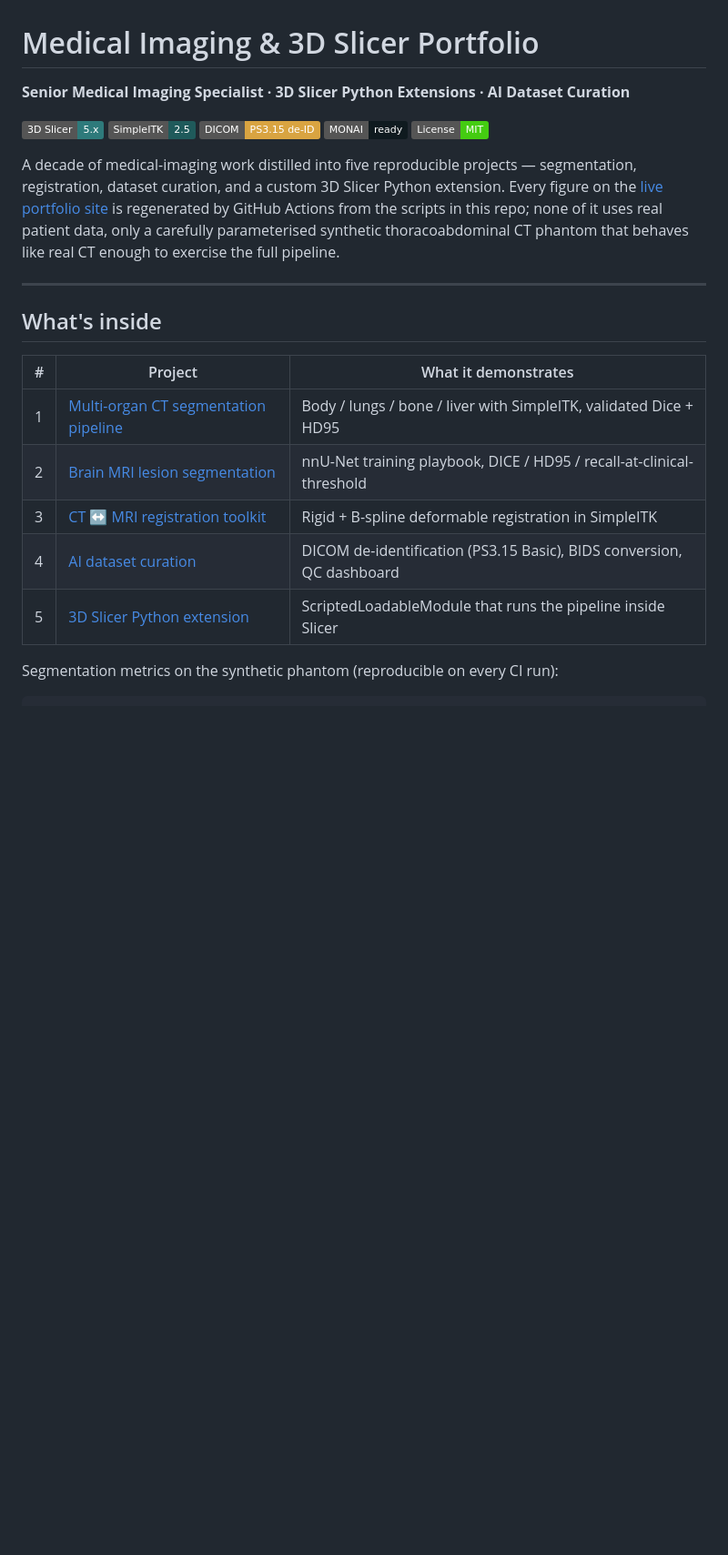
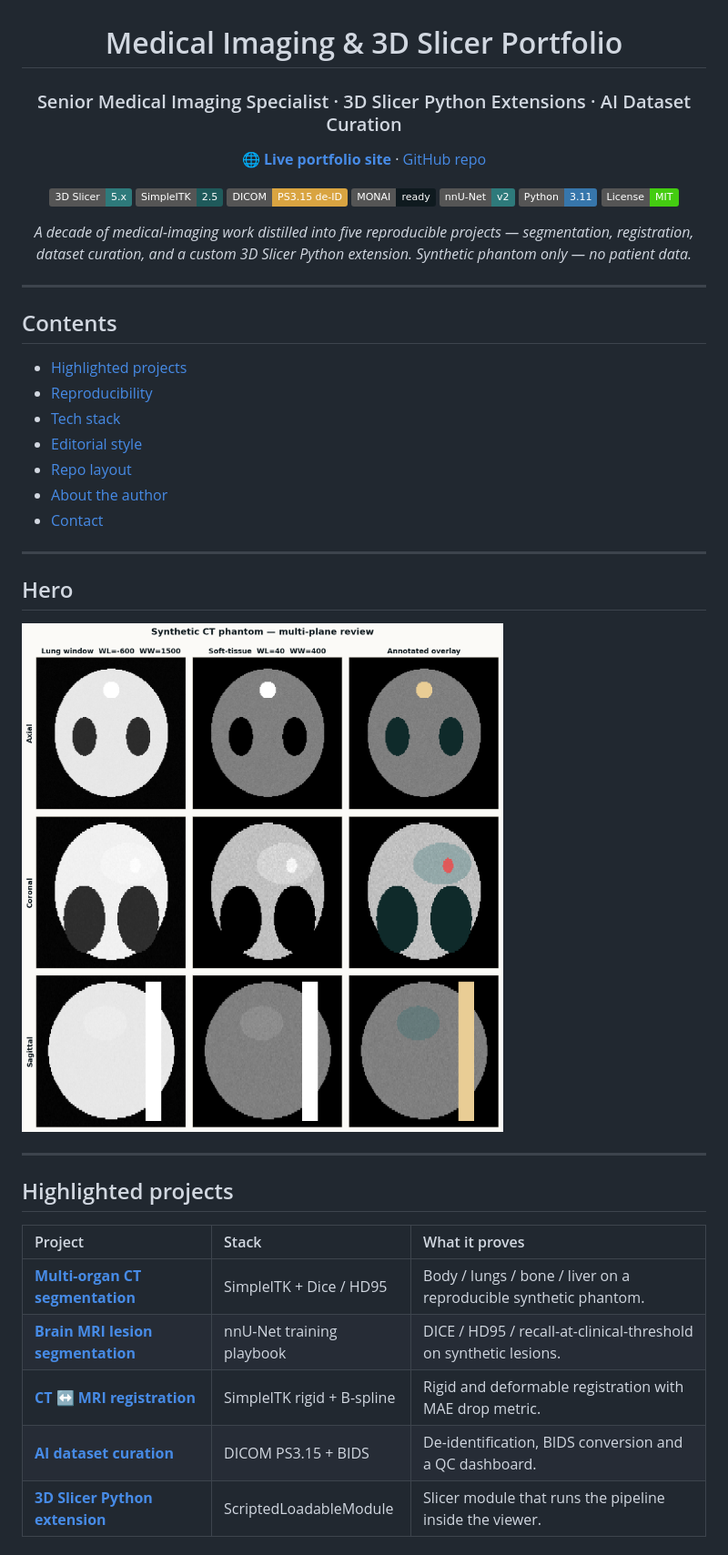
Before and after one commit to katherinejenniferhsfeemster/medical-imaging-slicer-portfolio, a Markdown page: README.md, the part around one of its changes. Shown at 91% size. Drawn GitHub-style; badges without logos; blank space fills up the shorter version.

Commit message:
Unify README across portfolios: hero, badges, TOC, stack

```diff
--- a/README.md
+++ b/README.md
@@ -1,32 +3,42 @@
 # Medical Imaging & 3D Slicer Portfolio
 
-**Senior Medical Imaging Specialist · 3D Slicer Python Extensions · AI Dataset Curation**
+### Senior Medical Imaging Specialist · 3D Slicer Python Extensions · AI Dataset Curation
 
-[![3D Slicer](https://img.shields.io/badge/3D%20Slicer-5.x-2E7A7B)](https://slicer.org)
-[![SimpleITK](https://img.shields.io/badge/SimpleITK-2.5-1F5A5B)](https://simpleitk.org)
-[![DICOM](https://img.shields.io/badge/DICOM-PS3.15%20de--ID-D9A441)](https://dicom.nema.org)
-[![MONAI](https://img.shields.io/badge/MONAI-ready-0F1A1F)](https://monai.io)
-[![License: MIT](https://img.shields.io/badge/License-MIT-brightgreen)](LICENSE)
+[🌐 **Live portfolio site**](https://katherinejenniferhsfeemster.github.io/medical-imaging-slicer-portfolio/) · [GitHub repo](https://github.com/katherinejenniferhsfeemster/medical-imaging-slicer-portfolio)
 
-A decade of medical-imaging work distilled into five reproducible projects —
-segmentation, registration, dataset curation, and a custom 3D Slicer Python
-extension. Every figure on the [live portfolio site][site] is regenerated by
-GitHub Actions from the scripts in this repo; none of it uses real patient
-data, only a carefully parameterised synthetic thoracoabdominal CT phantom
-that behaves like real CT enough to exercise the full pipeline.
+![3D Slicer](https://img.shields.io/badge/3D%20Slicer-5.x-2E7A7B) ![SimpleITK](https://img.shields.io/badge/SimpleITK-2.5-1F5A5B) ![DICOM](https://img.shields.io/badge/DICOM-PS3.15%20de--ID-D9A441) ![MONAI](https://img.shields.io/badge/MONAI-ready-0F1A1F) ![nnU-Net](https://img.shields.io/badge/nnU--Net-v2-2E7A7B) ![Python](https://img.shields.io/badge/Python-3.11-3776AB?logo=python&logoColor=white) ![License](https://img.shields.io/badge/License-MIT-brightgreen)
 
-[site]: https://katherinejenniferhsfeemster.github.io/medical-imaging-slicer-portfolio/
+*A decade of medical-imaging work distilled into five reproducible projects — segmentation, registration, dataset curation, and a custom 3D Slicer Python extension. Synthetic phantom only — no patient data.*
+
+</div>
 
 ---
 
-## What's inside
+## Contents
 
-| # | Project | What it demonstrates |
-|---|---------|----------------------|
-| 1 | [Multi-organ CT segmentation pipeline](projects/multi-organ-ct-segmentation) | Body / lungs / bone / liver with SimpleITK, validated Dice + HD95 |
-| 2 | [Brain MRI lesion segmentation](projects/brain-mri-lesion-segmentation) | nnU-Net training playbook, DICE / HD95 / recall-at-clinical-threshold |
-| 3 | [CT ↔ MRI registration toolkit](projects/ct-mri-registration) | Rigid + B-spline deformable registration in SimpleITK |
-| 4 | [AI dataset curation](projects/ai-dataset-curation) | DICOM de-identification (PS3.15 Basic), BIDS conversion, QC dashboard |
-| 5 | [3D Slicer Python extension](projects/slicer-python-extension) | ScriptedLoadableModule that runs the pipeline inside Slicer |
+- [Highlighted projects](#highlighted-projects)
+- [Reproducibility](#reproducibility)
+- [Tech stack](#tech-stack)
+- [Editorial style](#editorial-style)
+- [Repo layout](#repo-layout)
+- [About the author](#about-the-author)
+- [Contact](#contact)
 
-Segmentation metrics on the synthetic phantom (reproducible on every CI run):
+---
+
+## Hero
+
+![CT slice mosaic with per-organ segmentation overlays in teal and amber over a synthetic thoracoabdominal phantom](docs/assets/slice_mosaic.png)
+
+---
+
+## Highlighted projects
+
+| Project | Stack | What it proves |
+| :-- | :-- | :-- |
+| **[Multi-organ CT segmentation](projects/multi-organ-ct-segmentation/)** | SimpleITK + Dice / HD95 | Body / lungs / bone / liver on a reproducible synthetic phantom. |
+| **[Brain MRI lesion segmentation](projects/brain-mri-lesion-segmentation/)** | nnU-Net training playbook | DICE / HD95 / recall-at-clinical-threshold on synthetic lesions. |
+| **[CT ↔ MRI registration](projects/ct-mri-registration/)** | SimpleITK rigid + B-spline | Rigid and deformable registration with MAE drop metric. |
+| **[AI dataset curation](projects/ai-dataset-curation/)** | DICOM PS3.15 + BIDS | De-identification, BIDS conversion and a QC dashboard. |
+| **[3D Slicer Python extension](projects/slicer-python-extension/)** | ScriptedLoadableModule | Slicer module that runs the pipeline inside the viewer. |
+
```
Also changed, not shown: other parts of README.md (+52 -57 lines).
